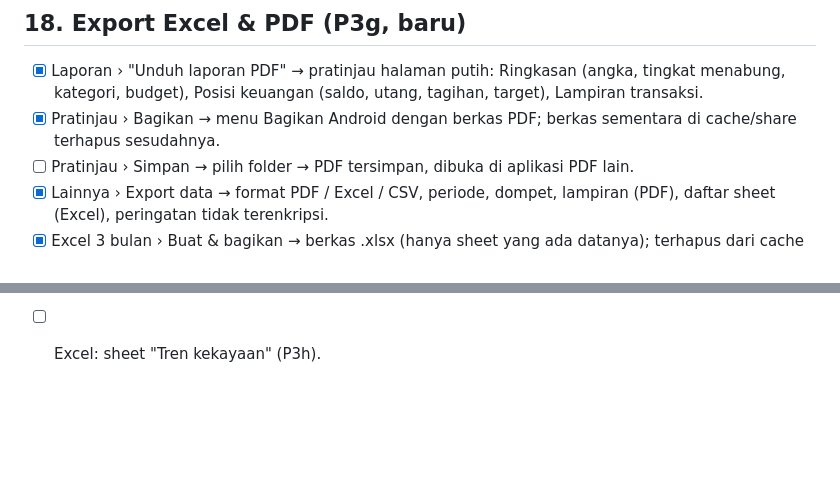
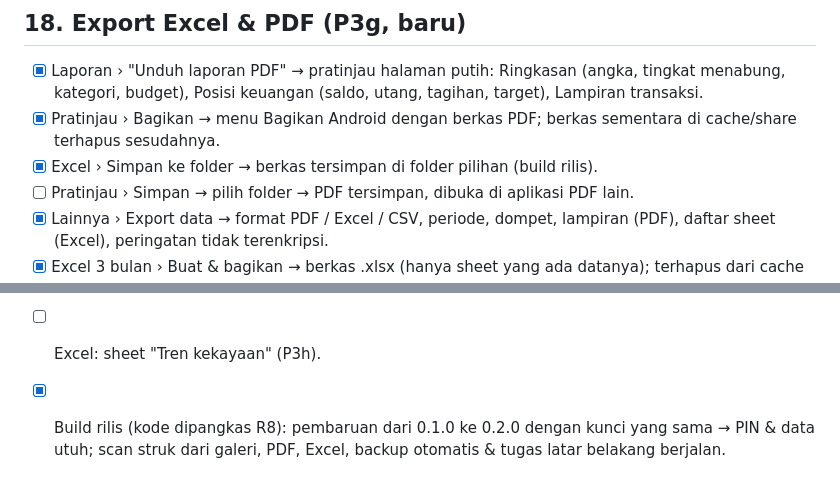
Before and after one commit to montohang/HitungIn, a Markdown page: docs/UJI_MANUAL.md, 2 parts joined by grey strips. Rendered like a GitHub page; blank space fills up the shorter version.

Commit message:
Uji build rilis 0.2.0 di emulator: pembaruan dari 0.1.0, scan struk, PDF, Excel, backup otomatis
Co-Authored-By: Claude Opus 5.5 <noreply@anthropic.com>

```diff
--- a/docs/UJI_MANUAL.md
+++ b/docs/UJI_MANUAL.md
@@ -301,6 +301,7 @@ Pasang di atas versi lama (jangan uninstall) supaya migrasi skema v4 → v5 ikut
 ## 18. Export Excel & PDF (P3g, baru)
 - [x] Laporan › "Unduh laporan PDF" → pratinjau halaman putih: Ringkasan (angka, tingkat menabung, kategori, budget), Posisi keuangan (saldo, utang, tagihan, target), Lampiran transaksi.
 - [x] Pratinjau › Bagikan → menu Bagikan Android dengan berkas PDF; berkas sementara di cache/share terhapus sesudahnya.
+- [x] Excel › Simpan ke folder → berkas tersimpan di folder pilihan (build rilis).
 - [ ] Pratinjau › Simpan → pilih folder → PDF tersimpan, dibuka di aplikasi PDF lain.
 - [x] Lainnya › Export data → format PDF / Excel / CSV, periode, dompet, lampiran (PDF), daftar sheet (Excel), peringatan tidak terenkripsi.
 - [x] Excel 3 bulan › Buat & bagikan → berkas .xlsx (hanya sheet yang ada datanya); terhapus dari cache sesudahnya.
@@ -347,3 +348,4 @@ Pasang di atas versi lama (jangan uninstall) supaya migrasi skema v4 → v5 ikut
 - [x] Lebih dari 3 hari terlewat: backup jalan saat aplikasi dibuka.
 - [ ] Mengisi daya sungguhan di Samsung A52: jadwal harian benar-benar jalan (pengaturan baterai bisa menunda).
 - [ ] Excel: sheet "Tren kekayaan" (P3h).
+- [x] Build rilis (kode dipangkas R8): pembaruan dari 0.1.0 ke 0.2.0 dengan kunci yang sama → PIN & data utuh; scan struk dari galeri, PDF, Excel, backup otomatis & tugas latar belakang berjalan.
```
